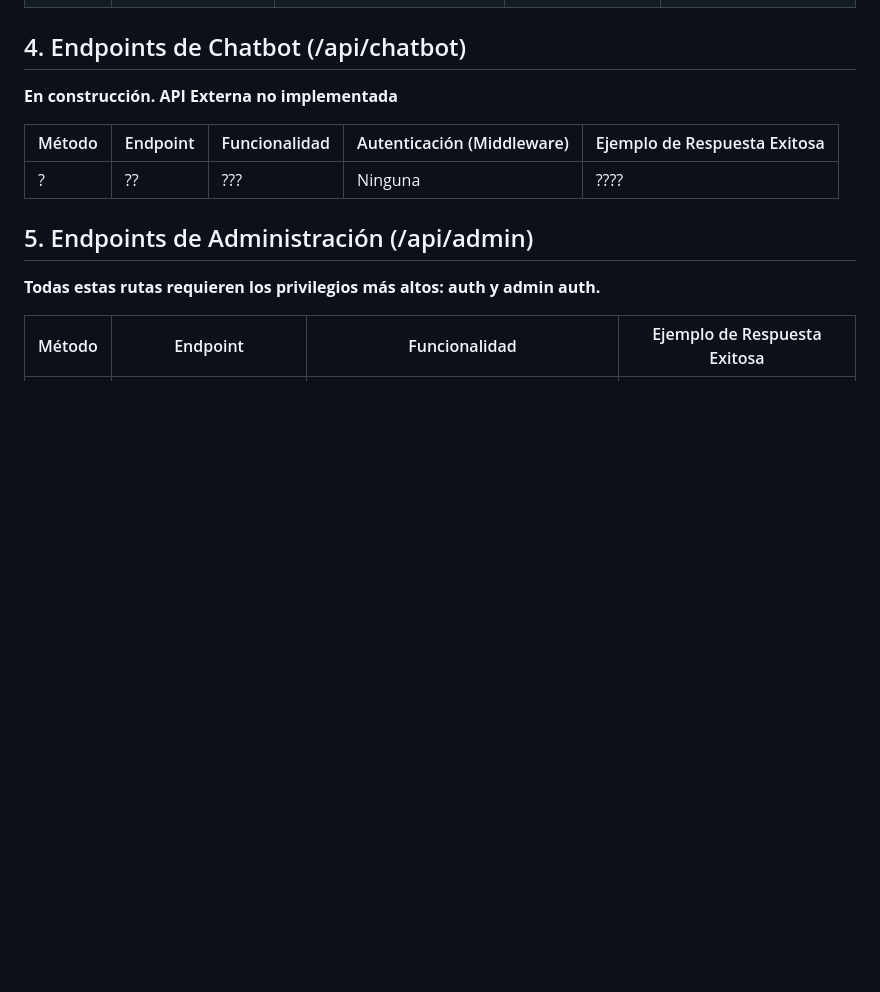
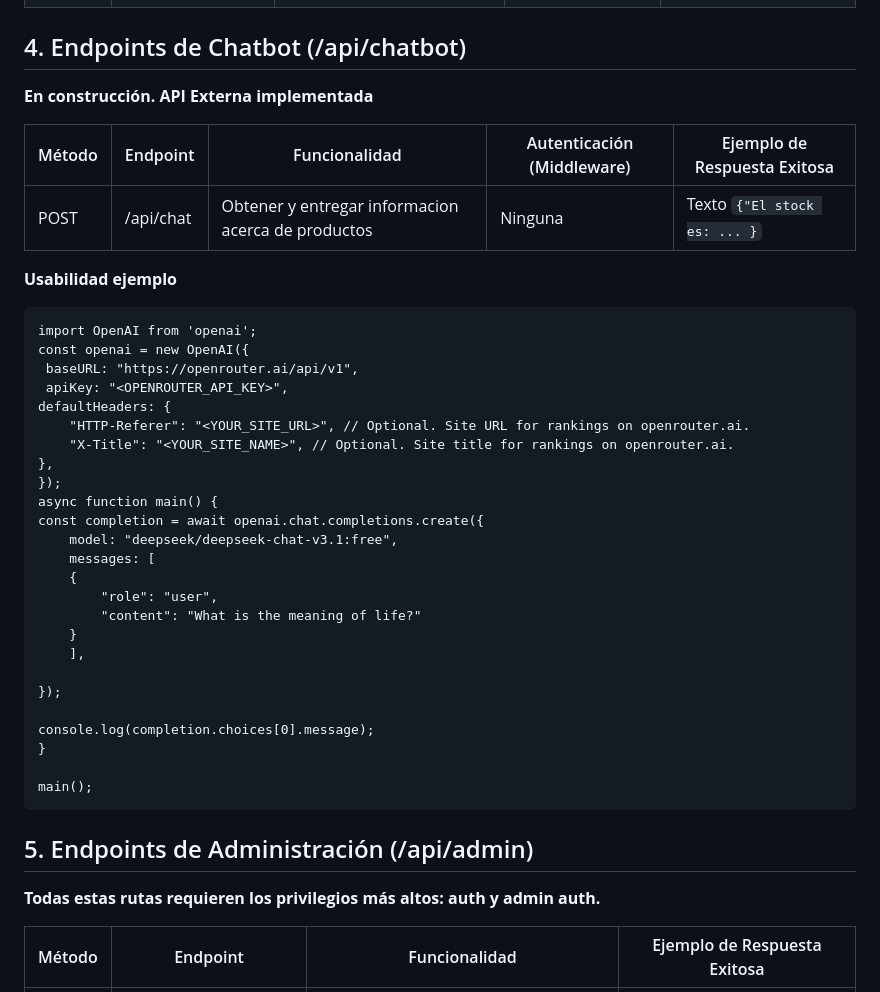
Before and after one commit to Stalegame/PROYECTO-DE-PROGRAMACION, a Markdown page: docs/endpoints.md, the part around the change. Drawn GitHub-style; blank space fills up the shorter version.

Commit message:
Actualizacion de apartado de Endpoints, en especifico Metodo, funcionalidad y ejemplo de usabilidad de ChatBot

```diff
--- a/docs/endpoints.md
+++ b/docs/endpoints.md
@@ -53,11 +53,39 @@
 
 ## 4. Endpoints de Chatbot (/api/chatbot)
 
-**En construcción. API Externa no implementada**
+**En construcción. API Externa implementada**
 
 | Método | Endpoint                     | Funcionalidad                                         | Autenticación (Middleware)                                  | Ejemplo de Respuesta Exitosa                      |
 |--------|------------------------------|------------------------------------------------------|-----------------------------------------------------------|---------------------------------------------------|
-| ? | ??  | ???  | Ninguna                                                   | ???? |
+| POST | /api/chat | Obtener y entregar informacion acerca de productos  | Ninguna                                                   | Texto  `{"El stock es: ... }` |
+
+**Usabilidad ejemplo**
+
+    import OpenAI from 'openai';
+    const openai = new OpenAI({
+     baseURL: "https://openrouter.ai/api/v1",
+     apiKey: "<OPENROUTER_API_KEY>",
+    defaultHeaders: {
+        "HTTP-Referer": "<YOUR_SITE_URL>", // Optional. Site URL for rankings on openrouter.ai.
+        "X-Title": "<YOUR_SITE_NAME>", // Optional. Site title for rankings on openrouter.ai.
+    },
+    });
+    async function main() {
+    const completion = await openai.chat.completions.create({
+        model: "deepseek/deepseek-chat-v3.1:free",
+        messages: [
+        {
+            "role": "user",
+            "content": "What is the meaning of life?"
+        }
+        ],
+
+    });
+
+    console.log(completion.choices[0].message);
+    }
+
+    main();
 
 ## 5. Endpoints de Administración (/api/admin)
 
```
